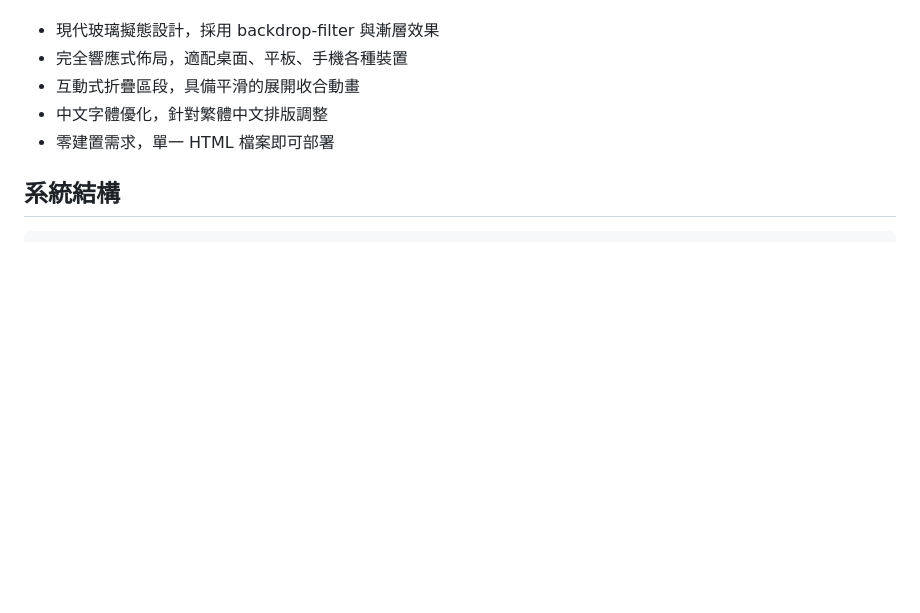
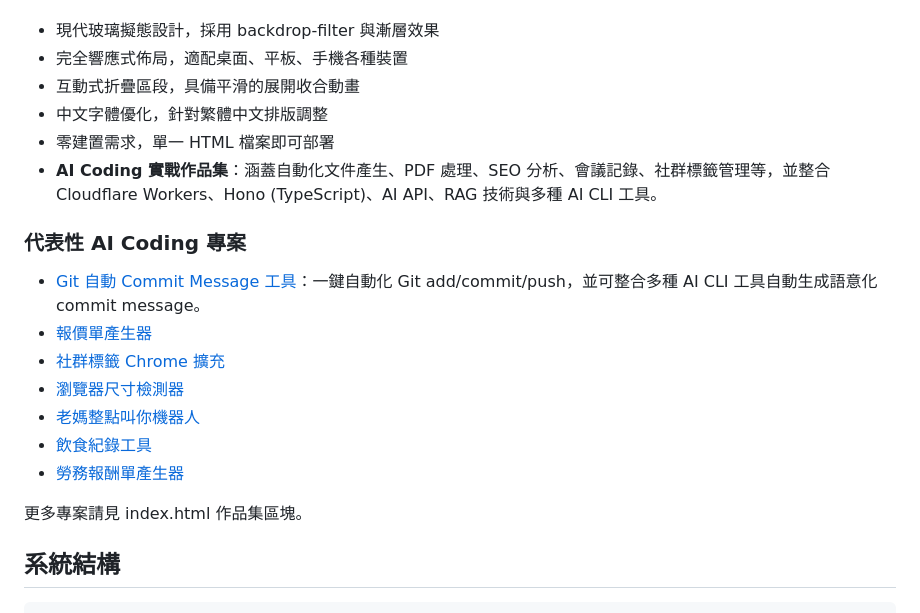
Before and after one commit to lazyjerry/portfolio-mobile, a Markdown page: README.md, the part around the change. Rendered like a GitHub page; blank space fills up the shorter version.

Commit message:
docs: README 新增 AI Coding 作品集與代表專案連結

```diff
--- a/README.md
+++ b/README.md
@@ -15,6 +15,19 @@
 - 互動式折疊區段，具備平滑的展開收合動畫
 - 中文字體優化，針對繁體中文排版調整
 - 零建置需求，單一 HTML 檔案即可部署
+- **AI Coding 實戰作品集**：涵蓋自動化文件產生、PDF 處理、SEO 分析、會議記錄、社群標籤管理等，並整合 Cloudflare Workers、Hono (TypeScript)、AI API、RAG 技術與多種 AI CLI 工具。
+
+### 代表性 AI Coding 專案
+
+- [Git 自動 Commit Message 工具](https://github.com/lazyjerry/git-auto-push)：一鍵自動化 Git add/commit/push，並可整合多種 AI CLI 工具自動生成語意化 commit message。
+- [報價單產生器](https://github.com/lazyjerry/estimate-generator)
+- [社群標籤 Chrome 擴充](https://github.com/lazyjerry/My-Notes-Extension)
+- [瀏覽器尺寸檢測器](https://github.com/lazyjerry/screen-size-detector)
+- [老媽整點叫你機器人](https://github.com/lazyjerry/telegram-reminder)
+- [飲食紀錄工具](https://github.com/lazyjerry/diet-record)
+- [勞務報酬單產生器](https://github.com/lazyjerry/taiwan-labor-receipt)
+
+更多專案請見 index.html 作品集區塊。
 
 ## 系統結構
 
```
